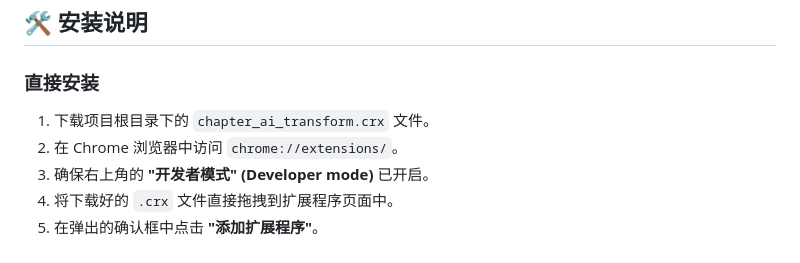
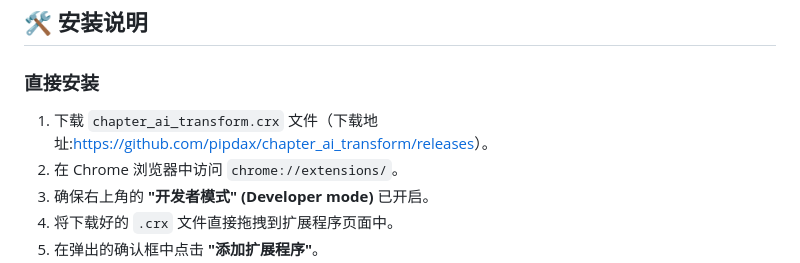
Before and after one commit to pipdax/chapter_ai_transform, a Markdown page: README.md, the part around the change. GitHub-like rendering.

```diff
--- a/README.md
+++ b/README.md
@@ -20,7 +20,7 @@
 
 ### 直接安装
 
-1. 下载项目根目录下的 `chapter_ai_transform.crx` 文件。
+1. 下载 `chapter_ai_transform.crx` 文件（下载地址:[https://github.com/pipdax/chapter_ai_transform/releases](https://github.com/pipdax/chapter_ai_transform/releases)）。
 2. 在 Chrome 浏览器中访问 `chrome://extensions/`。
 3. 确保右上角的 **"开发者模式" (Developer mode)** 已开启。
 4. 将下载好的 `.crx` 文件直接拖拽到扩展程序页面中。
```
